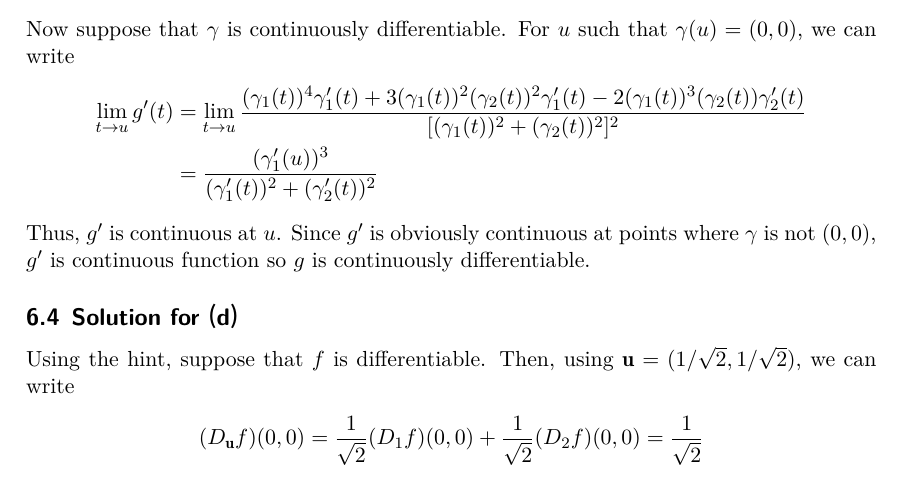
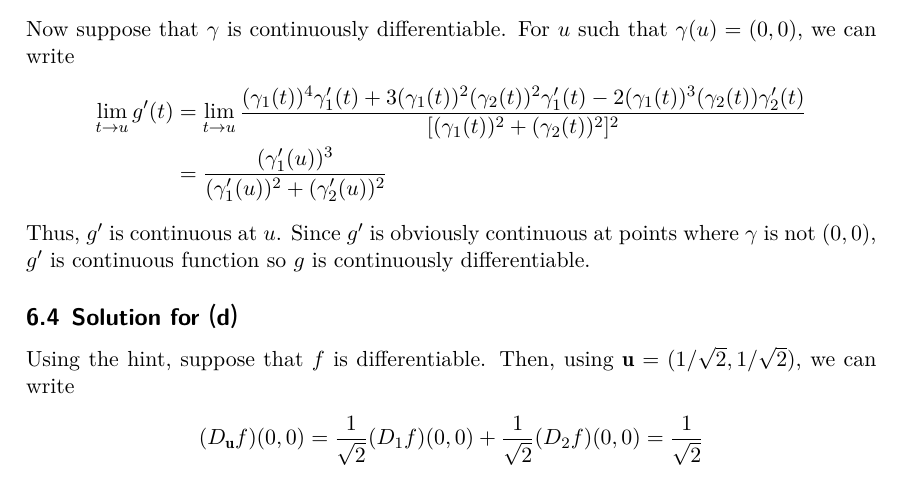
Before and after one commit to sohnryang/math312, a LaTeX problem sheet (hw5/main.tex): part of page 4 of 5, cut so that both start at the same text. The pictures show the PDF file hw5/main.pdf that the author committed with the source.

Commit message:
fix(hw5): fix a typo

```diff
--- a/hw5/main.tex
+++ b/hw5/main.tex
@@ -303,7 +303,7 @@ Now suppose that \(\gamma\) is continuously differentiable. For \(u\) such that
     + 3(\gamma_1(t))^2 (\gamma_2(t))^2 \gamma_1'(t)
     - 2(\gamma_1(t))^3 (\gamma_2(t)) \gamma_2'(t)}
     {[(\gamma_1(t))^2 + (\gamma_2(t))^2]^2} \\
-  &= \frac{(\gamma_1'(u))^3}{(\gamma_1'(t))^2 + (\gamma_2'(t))^2}
+  &= \frac{(\gamma_1'(u))^3}{(\gamma_1'(u))^2 + (\gamma_2'(u))^2}
 \end{align*}
 Thus, \(g'\) is continuous at \(u\). Since \(g'\) is obviously continuous at
 points where \(\gamma\) is not \((0, 0)\), \(g'\) is continuous function so
```
Also changed, not shown: hw5/main.pdf.
